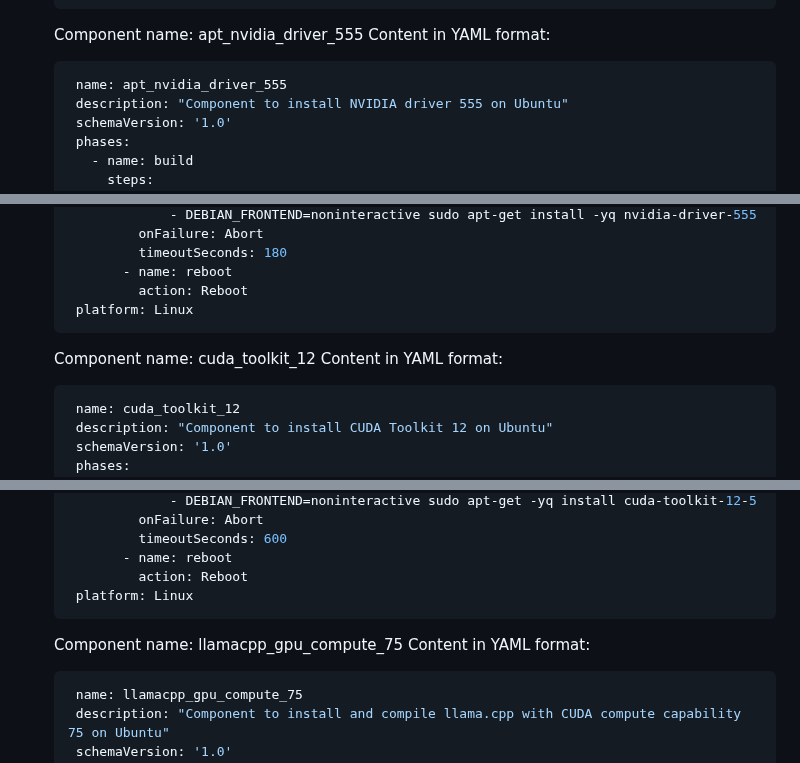
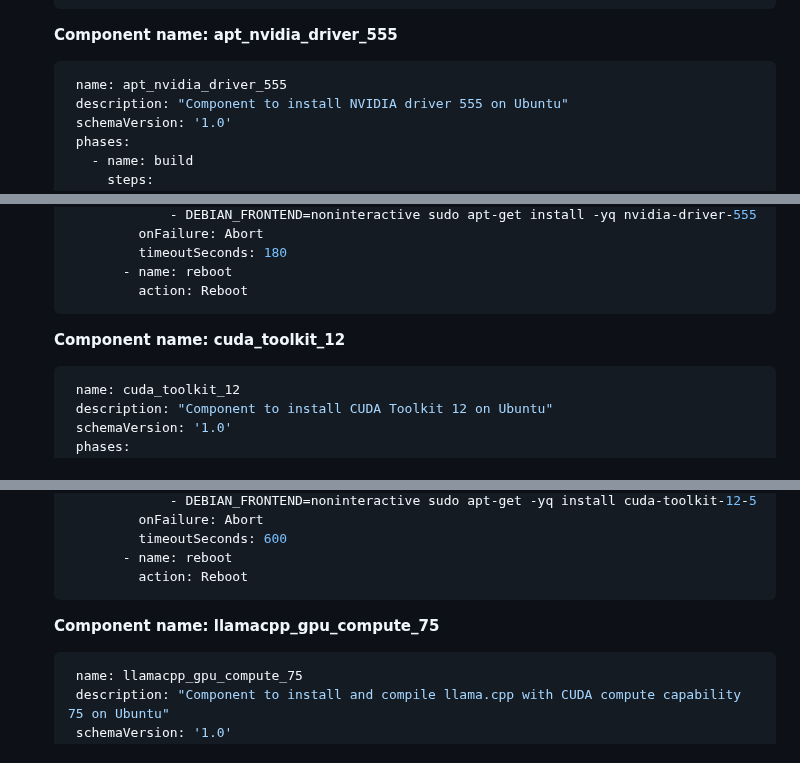
Before and after one commit to distantmagic/paddler, a Markdown page: infra/tutorial-installing-llamacpp-aws-ec2-image-builder-via-aws-gui.md, 3 parts joined by grey strips. Drawn GitHub-style.

````diff
--- a/infra/tutorial-installing-llamacpp-aws-ec2-image-builder-via-aws-gui.md
+++ b/infra/tutorial-installing-llamacpp-aws-ec2-image-builder-via-aws-gui.md
@@ -46,8 +48,7 @@ This tutorial explains how to install [llama.cpp](https://github.com/ggerganov/l
             timeoutSeconds: 180
    ```
 
-   Component name: apt_nvidia_driver_555
-   Content in YAML format:
+   **Component name: apt_nvidia_driver_555**
    ```yaml
     name: apt_nvidia_driver_555
     description: "Component to install NVIDIA driver 555 on Ubuntu"
@@ -65,11 +66,9 @@ This tutorial explains how to install [llama.cpp](https://github.com/ggerganov/l
             timeoutSeconds: 180
           - name: reboot
             action: Reboot
-    platform: Linux
    ```
 
-   Component name: cuda_toolkit_12
-   Content in YAML format:
+   **Component name: cuda_toolkit_12**
    ```yaml
     name: cuda_toolkit_12
     description: "Component to install CUDA Toolkit 12 on Ubuntu"
@@ -89,10 +88,9 @@ This tutorial explains how to install [llama.cpp](https://github.com/ggerganov/l
             timeoutSeconds: 600
           - name: reboot
             action: Reboot
-    platform: Linux
    ```
-   Component name: llamacpp_gpu_compute_75
-   Content in YAML format:
+
+    **Component name: llamacpp_gpu_compute_75**
    ```yaml
     name: llamacpp_gpu_compute_75
     description: "Component to install and compile llama.cpp with CUDA compute capability 75 on Ubuntu"
````
Also changed, not shown: other parts of infra/tutorial-installing-llamacpp-aws-ec2-image-builder-via-aws-gui.md (+39 -29 lines).
